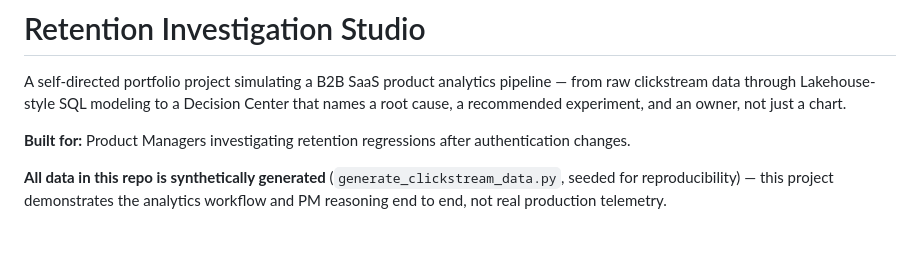
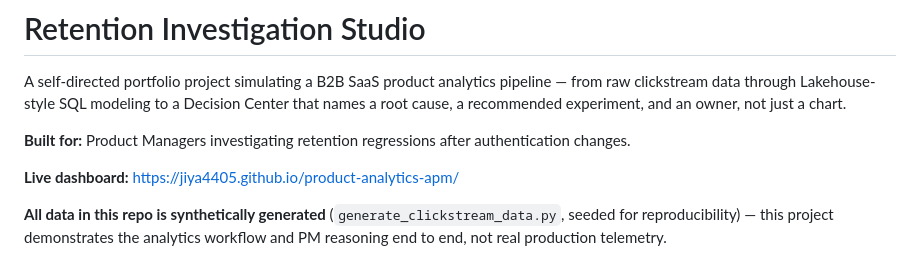
Before and after one commit to Jiya4405/product-analytics-apm, a Markdown page: README.md, the part around the change. GitHub-like rendering; blank space fills up the shorter version.

Commit message:
Add live GitHub Pages link to README

```diff
--- a/README.md
+++ b/README.md
@@ -3,6 +3,8 @@
 A self-directed portfolio project simulating a B2B SaaS product analytics pipeline — from raw clickstream data through Lakehouse-style SQL modeling to a Decision Center that names a root cause, a recommended experiment, and an owner, not just a chart.
 
 **Built for:** Product Managers investigating retention regressions after authentication changes.
+
+**Live dashboard:** https://jiya4405.github.io/product-analytics-apm/
 
 **All data in this repo is synthetically generated** (`generate_clickstream_data.py`, seeded for reproducibility) — this project demonstrates the analytics workflow and PM reasoning end to end, not real production telemetry.
 
```
